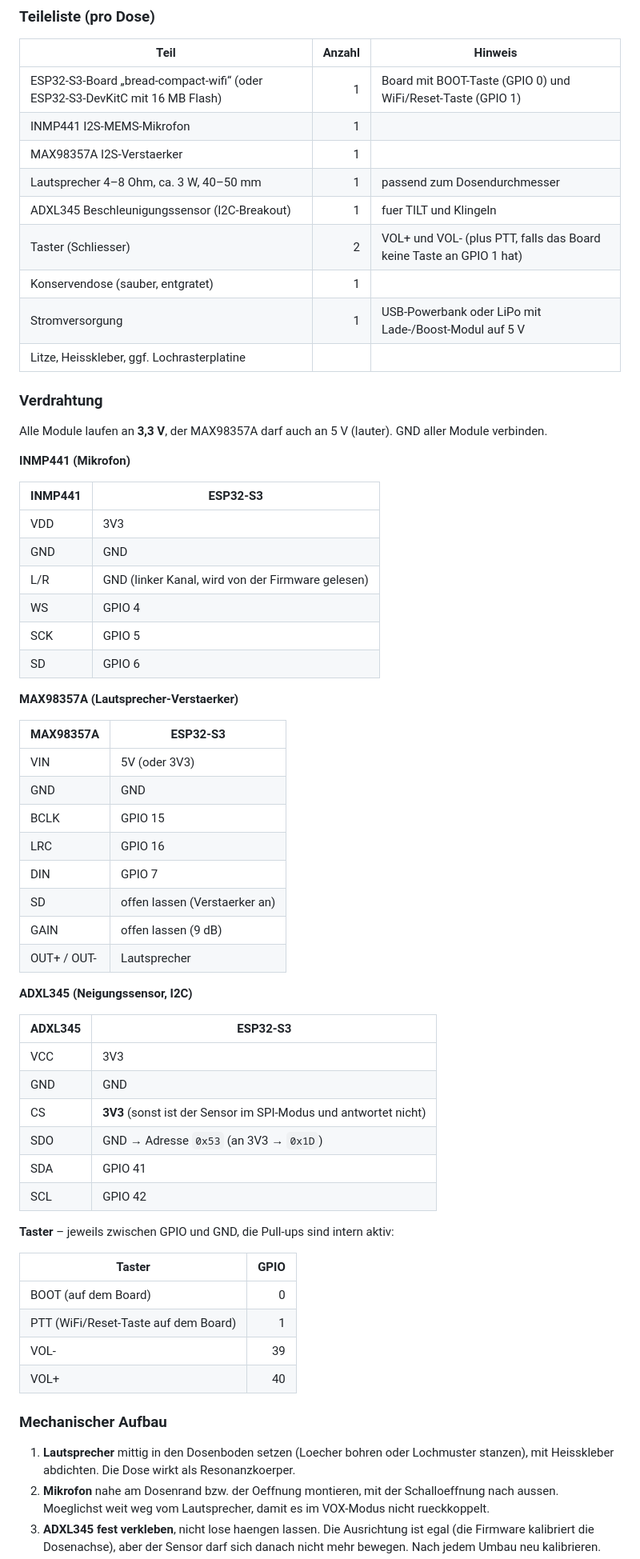
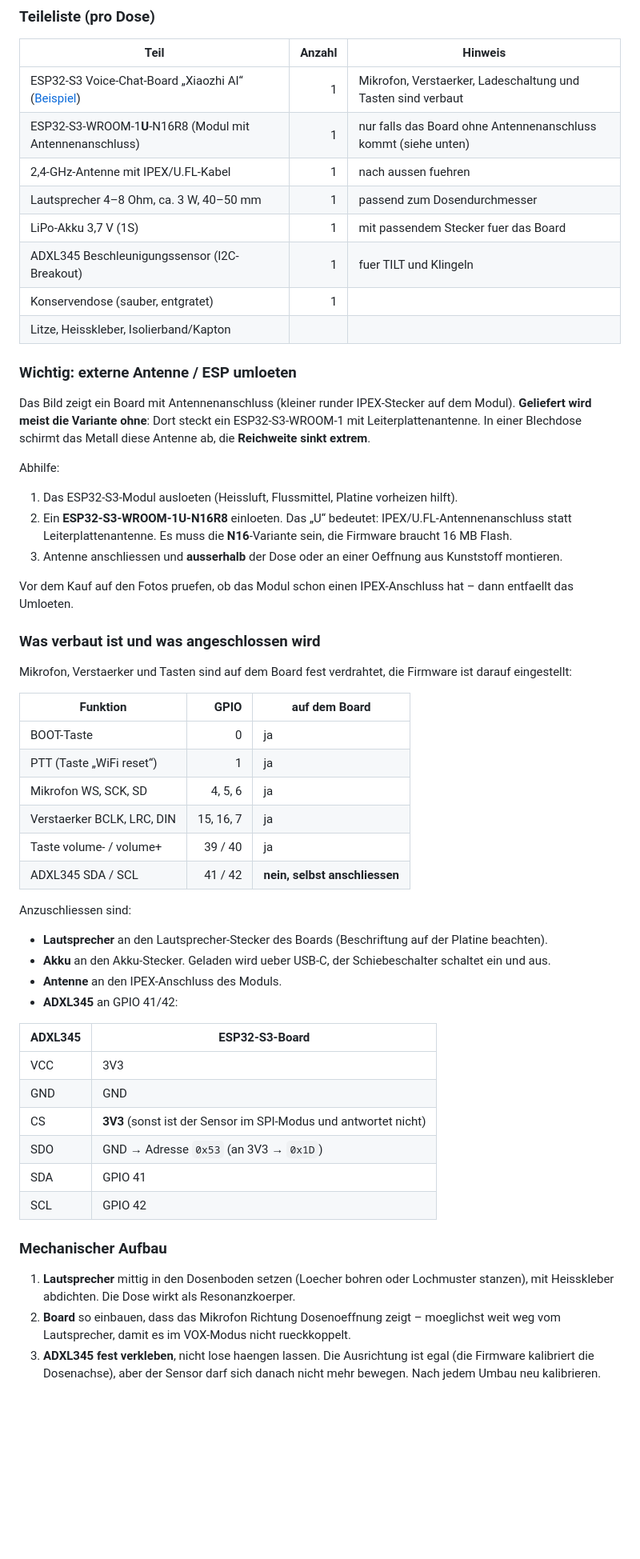
Before and after one commit to Snake4you/raviolitalk, a Markdown page: README.md, the part around one of its changes. Shown at 80% size. GitHub-like rendering; blank space fills up the shorter version.

```diff
--- a/README.md
+++ b/README.md
@@ -91,47 +121,48 @@ for t in test/test_*.cpp; do g++ -std=c++17 -Iinclude "$t" -o /tmp/canfunk_test
 
 | Teil | Anzahl | Hinweis |
 |---|---:|---|
-| ESP32-S3-Board „bread-compact-wifi“ (oder ESP32-S3-DevKitC mit 16 MB Flash) | 1 | Board mit BOOT-Taste (GPIO 0) und WiFi/Reset-Taste (GPIO 1) |
-| INMP441 I2S-MEMS-Mikrofon | 1 | |
-| MAX98357A I2S-Verstaerker | 1 | |
+| ESP32-S3 Voice-Chat-Board „Xiaozhi AI“ ([Beispiel](https://www.ebay.de/itm/306701296366)) | 1 | Mikrofon, Verstaerker, Ladeschaltung und Tasten sind verbaut |
+| ESP32-S3-WROOM-1**U**-N16R8 (Modul mit Antennenanschluss) | 1 | nur falls das Board ohne Antennenanschluss kommt (siehe unten) |
+| 2,4-GHz-Antenne mit IPEX/U.FL-Kabel | 1 | nach aussen fuehren |
 | Lautsprecher 4–8 Ohm, ca. 3 W, 40–50 mm | 1 | passend zum Dosendurchmesser |
+| LiPo-Akku 3,7 V (1S) | 1 | mit passendem Stecker fuer das Board |
 | ADXL345 Beschleunigungssensor (I2C-Breakout) | 1 | fuer TILT und Klingeln |
-| Taster (Schliesser) | 2 | VOL+ und VOL- (plus PTT, falls das Board keine Taste an GPIO 1 hat) |
 | Konservendose (sauber, entgratet) | 1 | |
-| Stromversorgung | 1 | USB-Powerbank oder LiPo mit Lade-/Boost-Modul auf 5 V |
-| Litze, Heisskleber, ggf. Lochrasterplatine | | |
+| Litze, Heisskleber, Isolierband/Kapton | | |
 
-### Verdrahtung
+### Wichtig: externe Antenne / ESP umloeten
 
-Alle Module laufen an **3,3 V**, der MAX98357A darf auch an 5 V (lauter). GND aller Module verbinden.
+Das Bild zeigt ein Board mit Antennenanschluss (kleiner runder IPEX-Stecker auf dem Modul). **Geliefert wird meist die Variante ohne**: Dort steckt ein ESP32-S3-WROOM-1 mit Leiterplattenantenne. In einer Blechdose schirmt das Metall diese Antenne ab, die **Reichweite sinkt extrem**.
 
-**INMP441 (Mikrofon)**
+Abhilfe:
 
-| INMP441 | ESP32-S3 |
-|---|---|
-| VDD | 3V3 |
-| GND | GND |
-| L/R | GND (linker Kanal, wird von der Firmware gelesen) |
-| WS | GPIO 4 |
-| SCK | GPIO 5 |
-| SD | GPIO 6 |
+1. Das ESP32-S3-Modul ausloeten (Heissluft, Flussmittel, Platine vorheizen hilft).
+2. Ein **ESP32-S3-WROOM-1U-N16R8** einloeten. Das „U“ bedeutet: IPEX/U.FL-Antennenanschluss statt Leiterplattenantenne. Es muss die **N16**-Variante sein, die Firmware braucht 16 MB Flash.
+3. Antenne anschliessen und **ausserhalb** der Dose oder an einer Oeffnung aus Kunststoff montieren.
 
-**MAX98357A (Lautsprecher-Verstaerker)**
+Vor dem Kauf auf den Fotos pruefen, ob das Modul schon einen IPEX-Anschluss hat – dann entfaellt das Umloeten.
 
-| MAX98357A | ESP32-S3 |
-|---|---|
-| VIN | 5V (oder 3V3) |
-| GND | GND |
-| BCLK | GPIO 15 |
-| LRC | GPIO 16 |
-| DIN | GPIO 7 |
-| SD | offen lassen (Verstaerker an) |
-| GAIN | offen lassen (9 dB) |
-| OUT+ / OUT- | Lautsprecher |
+### Was verbaut ist und was angeschlossen wird
 
-**ADXL345 (Neigungssensor, I2C)**
+Mikrofon, Verstaerker und Tasten sind auf dem Board fest verdrahtet, die Firmware ist darauf eingestellt:
 
-| ADXL345 | ESP32-S3 |
+| Funktion | GPIO | auf dem Board |
+|---|---:|---|
+| BOOT-Taste | 0 | ja |
+| PTT (Taste „WiFi reset“) | 1 | ja |
+| Mikrofon WS, SCK, SD | 4, 5, 6 | ja |
+| Verstaerker BCLK, LRC, DIN | 15, 16, 7 | ja |
+| Taste volume- / volume+ | 39 / 40 | ja |
+| ADXL345 SDA / SCL | 41 / 42 | **nein, selbst anschliessen** |
+
+Anzuschliessen sind:
+
+- **Lautsprecher** an den Lautsprecher-Stecker des Boards (Beschriftung auf der Platine beachten).
+- **Akku** an den Akku-Stecker. Geladen wird ueber USB-C, der Schiebeschalter schaltet ein und aus.
+- **Antenne** an den IPEX-Anschluss des Moduls.
+- **ADXL345** an GPIO 41/42:
+
+| ADXL345 | ESP32-S3-Board |
 |---|---|
 | VCC | 3V3 |
 | GND | GND |
@@ -140,17 +171,8 @@ Alle Module laufen an **3,3 V**, der MAX98357A darf auch an 5 V (lauter). GND al
 | SDA | GPIO 41 |
 | SCL | GPIO 42 |
 
-**Taster** – jeweils zwischen GPIO und GND, die Pull-ups sind intern aktiv:
-
-| Taster | GPIO |
-|---|---:|
-| BOOT (auf dem Board) | 0 |
-| PTT (WiFi/Reset-Taste auf dem Board) | 1 |
-| VOL- | 39 |
-| VOL+ | 40 |
-
 ### Mechanischer Aufbau
 
 1. **Lautsprecher** mittig in den Dosenboden setzen (Loecher bohren oder Lochmuster stanzen), mit Heisskleber abdichten. Die Dose wirkt als Resonanzkoerper.
-2. **Mikrofon** nahe am Dosenrand bzw. der Oeffnung montieren, mit der Schalloeffnung nach aussen. Moeglichst weit weg vom Lautsprecher, damit es im VOX-Modus nicht rueckkoppelt.
+2. **Board** so einbauen, dass das Mikrofon Richtung Dosenoeffnung zeigt – moeglichst weit weg vom Lautsprecher, damit es im VOX-Modus nicht rueckkoppelt.
 3. **ADXL345 fest verkleben**, nicht lose haengen lassen. Die Ausrichtung ist egal (die Firmware kalibriert die Dosenachse), aber der Sensor darf sich danach nicht mehr bewegen. Nach jedem Umbau neu kalibrieren.
```
Also changed, not shown: other parts of README.md (+60 -20 lines), img/board-esp32-c3.png (added), img/board-esp32-s3.png (added).
